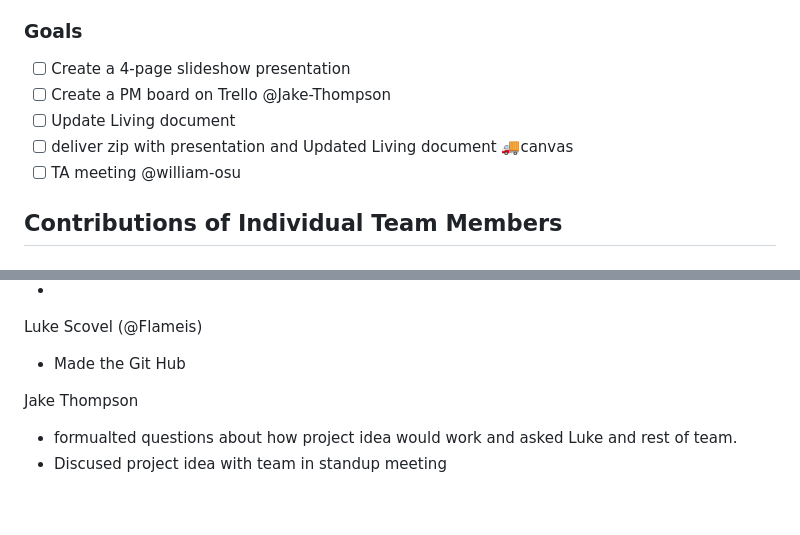
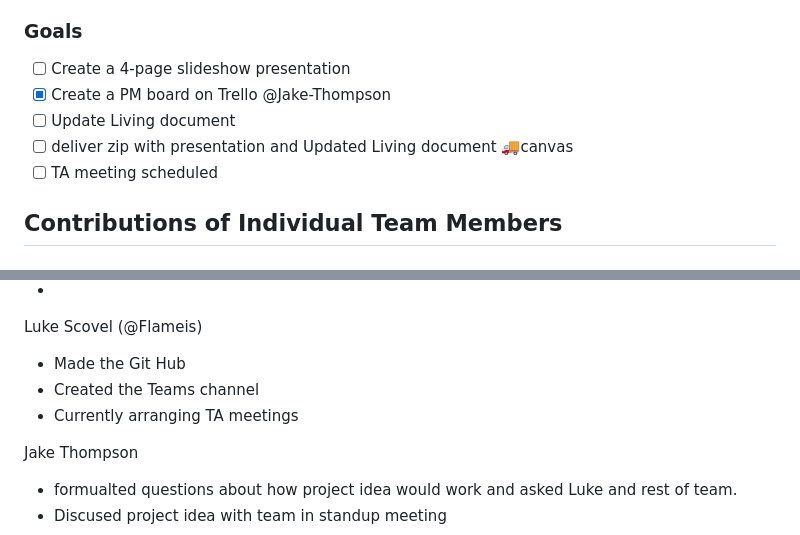
Before and after one commit to Flameis/CS362-Team3, a Markdown page: reports/20250115.md, 2 parts joined by grey strips. Rendered like a GitHub page; blank space fills up the shorter version.

```diff
--- a/reports/20250115.md
+++ b/reports/20250115.md
@@ -25,10 +25,10 @@ N/A
 For the weekly report, this third subsection should be higher-level and indicate who is responsible for what tasks. Also, it’s good to include longer-term goals in this list as well, to keep the bigger picture in mind and plan beyond just the next week.  -->
 
 - [ ] Create a 4-page slideshow presentation
-- [ ] Create a PM board on Trello @Jake-Thompson
+- [X] Create a PM board on Trello @Jake-Thompson
 - [ ] Update Living document
 - [ ] deliver zip with presentation and Updated Living document 🚚canvas
-- [ ] TA meeting @william-osu
+- [ ] TA meeting scheduled
 
 ## Contributions of Individual Team Members
 
@@ -65,6 +65,8 @@ Adison Daggett
 Luke Scovel (@Flameis)
 
 - Made the Git Hub
+- Created the Teams channel
+- Currently arranging TA meetings
 
 Jake Thompson
 
```
